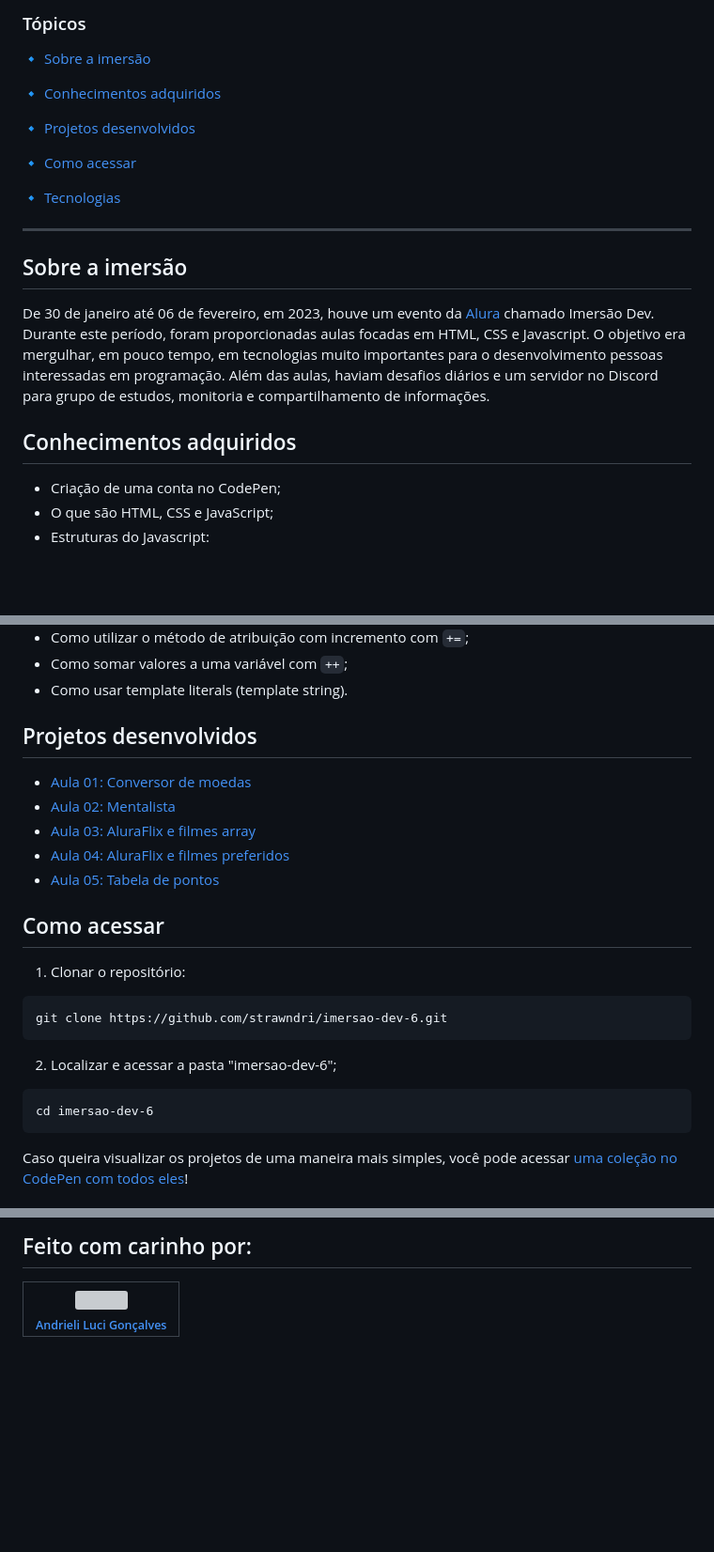
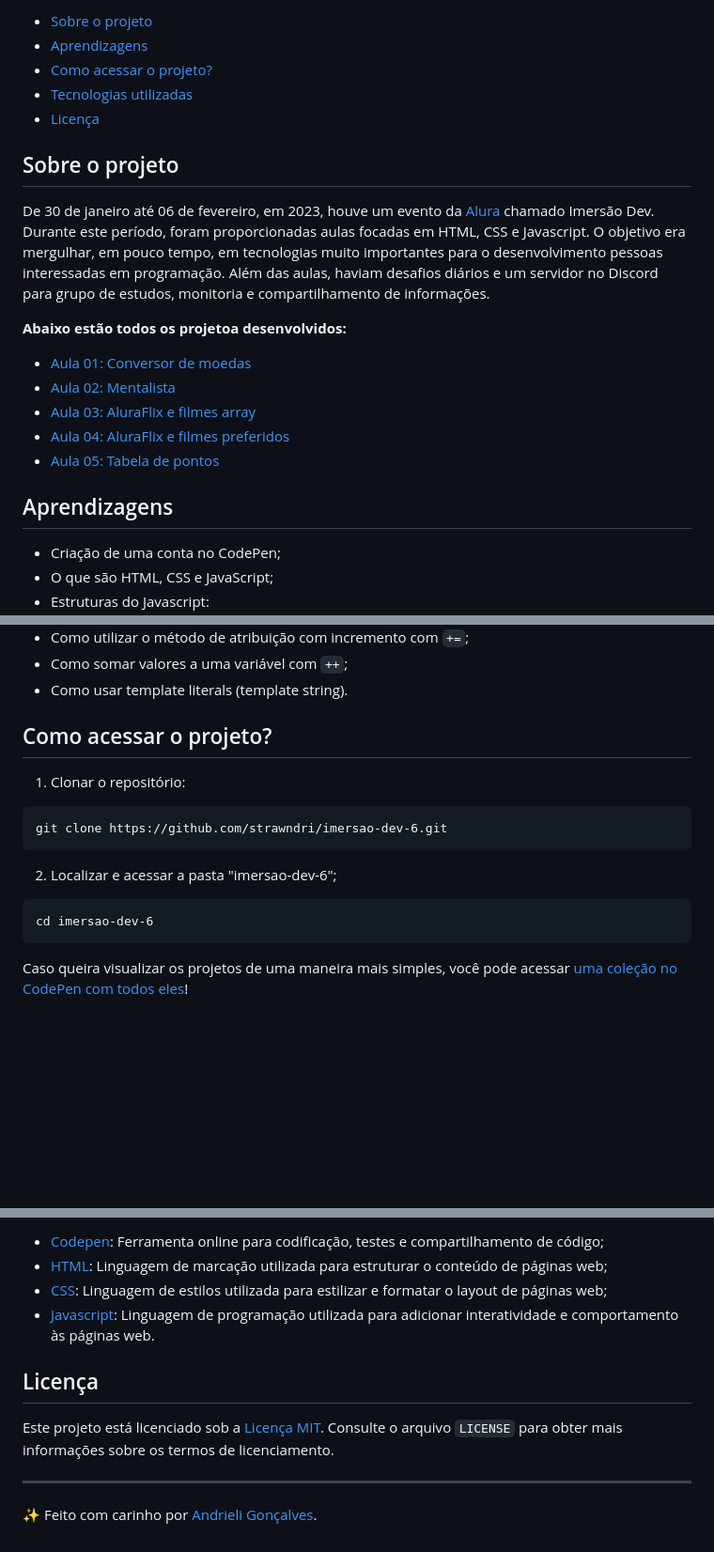
Before and after one commit to strawndri/imersao-dev-6, a Markdown page: README.md, 3 parts joined by grey strips. Shown at 94% size. Drawn GitHub-style; blank space fills up the shorter version; grey boxes are pictures that could not be loaded.

````diff
--- a/README.md
+++ b/README.md
@@ -11,22 +7,23 @@
 
-### Tópicos
+- [Sobre o projeto](#sobre-o-projeto)
+- [Aprendizagens](#aprendizagens)
+- [Como acessar o projeto?](#como-acessar-o-projeto)
+- [Tecnologias utilizadas](#tecnologias-utilizadas)
+- [Licença](#licença)
 
-:small_blue_diamond: [Sobre a imersão](#sobre-a-imersão)
-
-:small_blue_diamond: [Conhecimentos adquiridos](#conhecimentos-adquiridos)
-
-:small_blue_diamond: [Projetos desenvolvidos](#projetos-desenvolvidos)
-
-:small_blue_diamond: [Como acessar](#como-acessar)
-
-:small_blue_diamond: [Tecnologias](#tecnologias)
-
----
-## Sobre a imersão
+## Sobre o projeto
 
 De 30 de janeiro até 06 de fevereiro, em 2023, houve um evento da [Alura](https://www.alura.com.br/) chamado Imersão Dev. Durante este período, foram proporcionadas aulas focadas em HTML, CSS e Javascript. O objetivo era mergulhar, em pouco tempo, em tecnologias muito importantes para o desenvolvimento pessoas interessadas em programação. Além das aulas, haviam desafios diários e um servidor no Discord para grupo de estudos, monitoria e compartilhamento de informações.
 
-## Conhecimentos adquiridos
+**Abaixo estão todos os projetoa desenvolvidos:**
+- [Aula 01: Conversor de moedas](https://github.com/strawndri/imersao-dev-6/tree/aula-1)
+- [Aula 02: Mentalista](https://github.com/strawndri/imersao-dev-6/tree/aula-2)
+- [Aula 03: AluraFlix e filmes array](https://github.com/strawndri/imersao-dev-6/tree/aula-3)
+- [Aula 04: AluraFlix e filmes preferidos](https://github.com/strawndri/imersao-dev-6/tree/aula-4)
+- [Aula 05: Tabela de pontos](https://github.com/strawndri/imersao-dev-6/tree/aula-5)
+
+## Aprendizagens
+
 - Criação de uma conta no CodePen;
 - O que são HTML, CSS e JavaScript;
 - Estruturas do Javascript:
@@ -46,24 +43,17 @@ De 30 de janeiro até 06 de fevereiro, em 2023, houve um evento da [Alura](https
 - Como somar valores a uma variável com `++`;
 - Como usar template literals (template string).
 
-## Projetos desenvolvidos
-- [Aula 01: Conversor de moedas](https://github.com/strawndri/imersao-dev-6/tree/aula-1)
-- [Aula 02: Mentalista](https://github.com/strawndri/imersao-dev-6/tree/aula-2)
-- [Aula 03: AluraFlix e filmes array](https://github.com/strawndri/imersao-dev-6/tree/aula-3)
-- [Aula 04: AluraFlix e filmes preferidos](https://github.com/strawndri/imersao-dev-6/tree/aula-4)
-- [Aula 05: Tabela de pontos](https://github.com/strawndri/imersao-dev-6/tree/aula-5)
-
-## Como acessar
+## Como acessar o projeto?
 
 1. Clonar o repositório:
-```
-git clone https://github.com/strawndri/imersao-dev-6.git
-```
+  ```
+  git clone https://github.com/strawndri/imersao-dev-6.git
+  ```
 
 2. Localizar e acessar a pasta "imersao-dev-6";
-```
-cd imersao-dev-6
-```
+  ```
+  cd imersao-dev-6
+  ```
 
 Caso queira visualizar os projetos de uma maneira mais simples, você pode acessar [uma coleção no CodePen com todos eles](https://codepen.io/collection/MgQGeo)!
 
@@ -77,5 +61,13 @@ Caso queira visualizar os projetos de uma maneira mais simples, você pode acess
 
-## Feito com carinho por:
+- [Codepen](https://codepen.io/): Ferramenta online para codificação, testes e compartilhamento de código;
+- [HTML](https://www.w3schools.com/html/default.asp): Linguagem de marcação utilizada para estruturar o conteúdo de páginas web;
+- [CSS](https://www.w3schools.com/css/default.asp): Linguagem de estilos utilizada para estilizar e formatar o layout de páginas web;
+- [Javascript](https://developer.mozilla.org/en-US/docs/Web/JavaScript): Linguagem de programação utilizada para adicionar interatividade e comportamento às páginas web.
 
-| [<img src="https://avatars.githubusercontent.com/u/62841828?v=4" width=115><br><sub>Andrieli Luci Gonçalves</sub>](https://github.com/strawndri) |
-| :---: |
+## Licença
+
+Este projeto está licenciado sob a [Licença MIT](https://opensource.org/licenses/MIT). Consulte o arquivo `LICENSE` para obter mais informações sobre os termos de licenciamento.
+
+---
+
+✨ Feito com carinho por [Andrieli Gonçalves](https://github.com/strawndri).
````
Also changed, not shown: other parts of README.md (+5 -15 lines).
